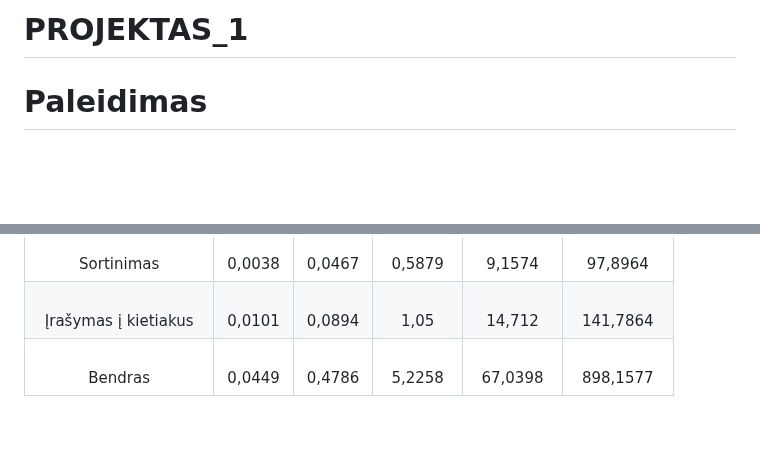
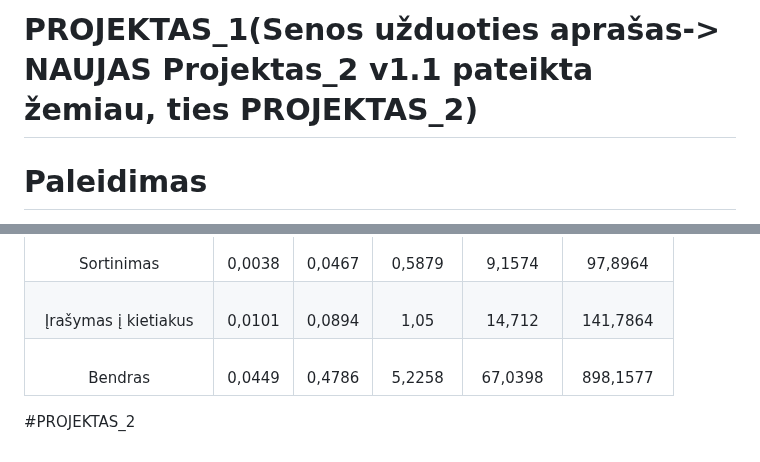
Before and after one commit to JurgisMickeviciusDM/Projektas_2, a Markdown page: README.md, 2 parts joined by grey strips. Drawn GitHub-style; blank space fills up the shorter version.

```diff
--- a/README.md
+++ b/README.md
@@ -1,4 +1,4 @@
-# PROJEKTAS_1
+# PROJEKTAS_1(Senos užduoties aprašas-> NAUJAS Projektas_2 v1.1 pateikta žemiau, ties PROJEKTAS_2)
 # Paleidimas
 
 1. Parsisiunčiame reikalingus failus iš GitHub.(Generavimasv1.cpp ; Naudotojasv1.cpp; Projektasv10.cpp;RUNMEE; CMakeLists; Generavimasv1; Naudotojasv1; Skaičiavimasv1; Studentasv1)
@@ -116,3 +116,4 @@ Atlikus pakartotinius galutinius matavimus ir išvedus matavimų vidurkį gauti
 |    <br>Sortinimas            	|    <br>0,0038 	|    <br>0,0467 	|    <br>0,5879 	|    <br>9,1574  	|    <br>97,8964     	|
 |    <br>Įrašymas į kietiakus  	|    <br>0,0101 	|    <br>0,0894 	|    <br>1,05   	|    <br>14,712  	|    <br>141,7864    	|
 |    <br>Bendras               	|    <br>0,0449 	|    <br>0,4786 	|    <br>5,2258 	|    <br>67,0398 	|    <br>898,1577    	|
+#PROJEKTAS_2
```
